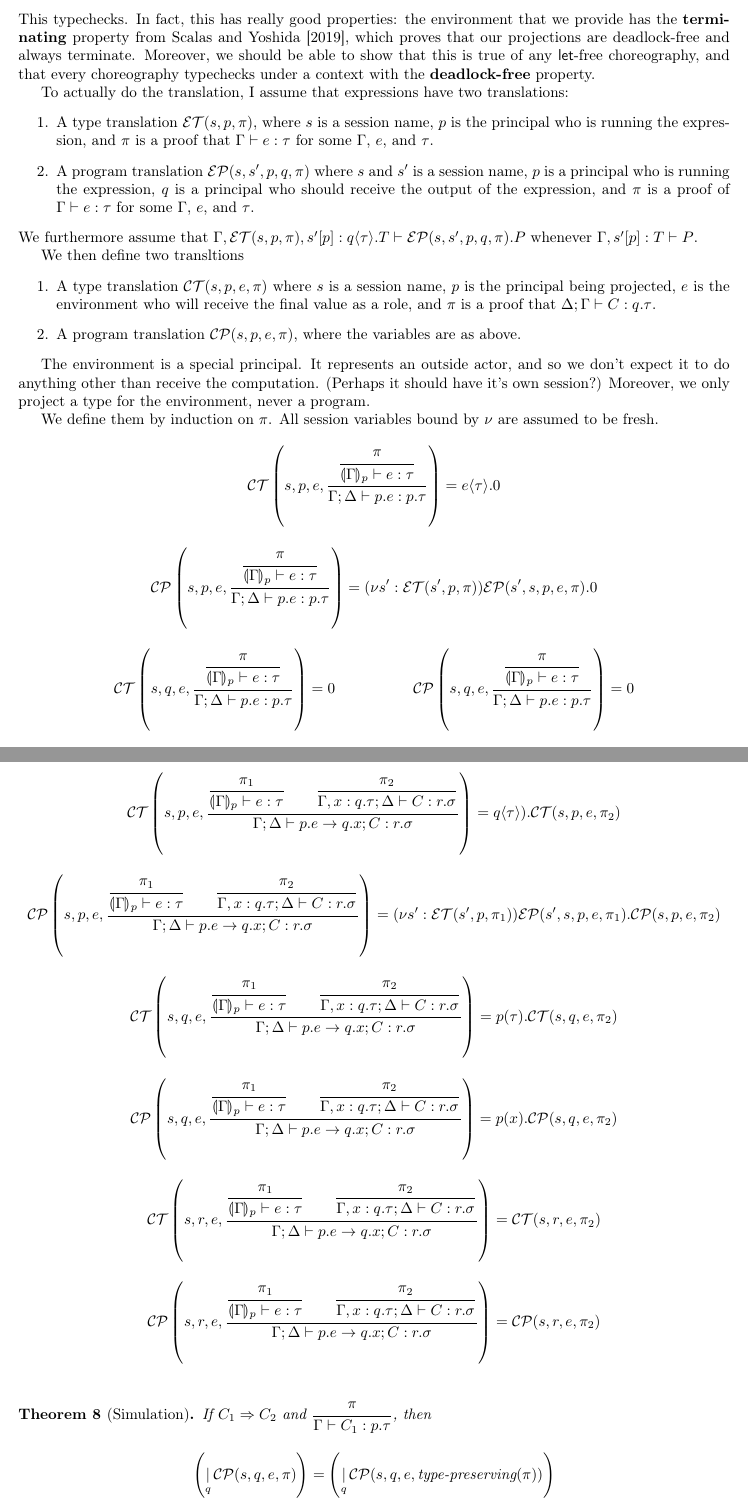
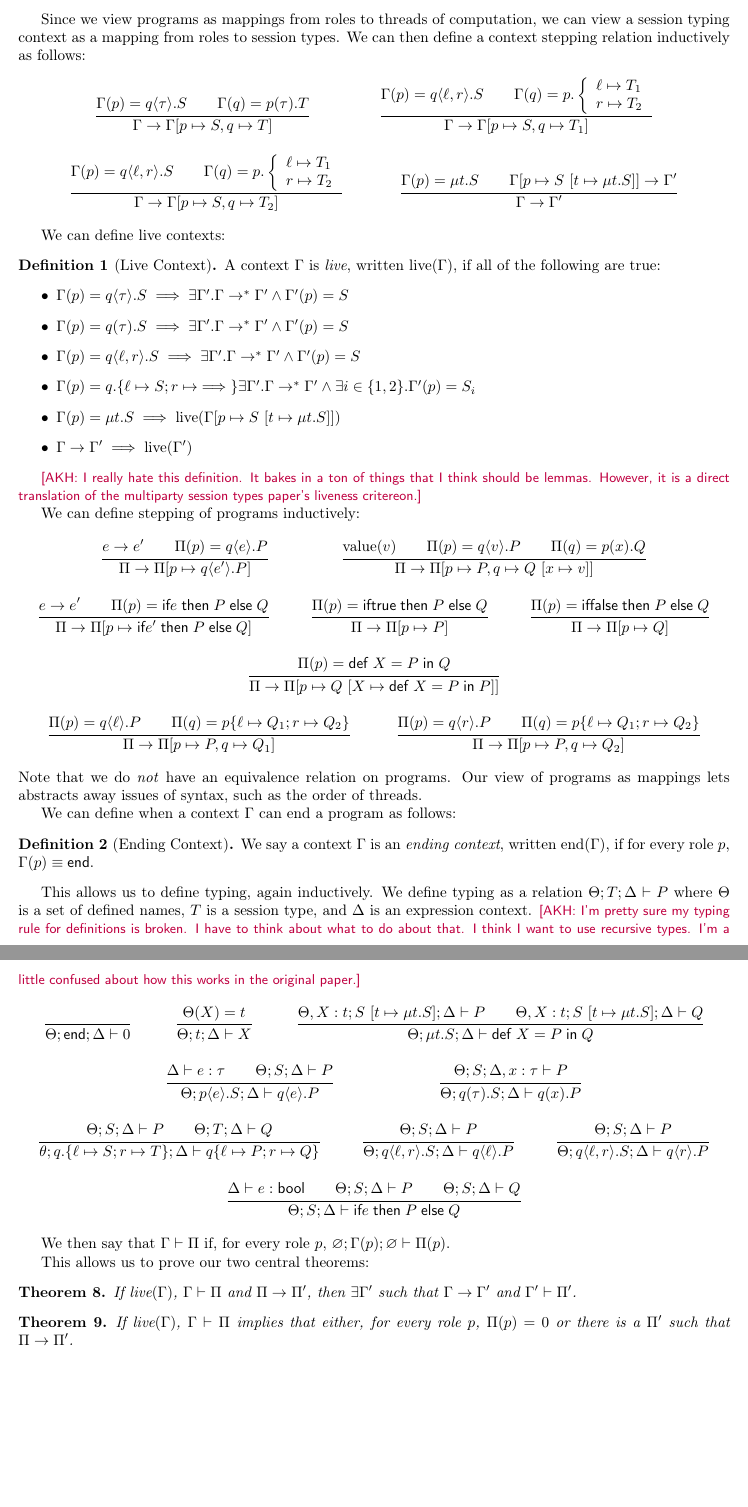
Before and after one commit to akhirsch/bibliography, a LaTeX document (notes.tex): two parts of pages 7 and 8 of 10 before the commit and two parts of pages 6 and 7 of 8 after it, joined at a grey line, cut at the place of the change, the shorter picture padded with empty space. Compiled offline with pdfLaTeX.

Commit message:
Massive change to endpoint projection section.

```diff
--- a/notes.tex
+++ b/notes.tex
@@ -377,2 +425,26 @@ With the following type system:
+Since we view programs as mappings from roles to threads of computation, we can view a session typing context as a mapping from roles to session types.
+We can then define a context stepping relation inductively as follows:
+\begin{mathpar}
+  \infer{\Gamma(p) = \SendT{q}{\tau}{S}\\ \Gamma(q) = \RecvT{p}{\tau}{T}}{\Gamma \to \Gamma[p \mapsto S, q \mapsto T]}\and
+  \infer{\Gamma(p) = \extChoiceT{q}{S}\\ \Gamma(q) = \intChoiceT*{p}{T_1}{T_2}}
+  {\Gamma \to \Gamma[p \mapsto S, q \mapsto T_1]} \and
+  \infer{\Gamma(p) = \extChoiceT{q}{S}\\ \Gamma(q) = \intChoiceT*{p}{T_1}{T_2}}
+  {\Gamma \to \Gamma[p \mapsto S, q \mapsto T_2]} \and
+  \infer{\Gamma(p) = \mu t.S\\ \Gamma[p \mapsto \subst{S}{t}{\mu t.S}] \to \Gamma'}{\Gamma \to \Gamma'}
 \end{mathpar}
 
+We can define live contexts:
+\begin{defn}[Live Context]
+  A context~$\Gamma$ is \emph{live}, written $\text{live}(\Gamma)$, if all of the following are true:
+  \begin{itemize}
+  \item $\Gamma(p) = \SendT{q}{\tau}{S} \implies \exists \Gamma'. \Gamma \to^\ast \Gamma' \land \Gamma'(p) = S$
+  \item $\Gamma(p) = \RecvT{q}{\tau}{S} \implies \exists \Gamma'. \Gamma \to^\ast \Gamma' \land \Gamma'(p) = S$
+  \item $\Gamma(p) = \extChoiceT{q}{S} \implies \exists \Gamma'. \Gamma \to^\ast \Gamma' \land \Gamma'(p) = S$
+  \item $\Gamma(p) = \intChoiceT{q}{S} \implies \exists \Gamma'. \Gamma \to^\ast \Gamma' \land \exists i \in \{1,2\}. \Gamma'(p) = S_i$
+  \item $\Gamma(p) = \mu t.S \implies \text{live}(\Gamma[p \mapsto \subst{S}{t}{\mu t.S}])$
+  \item $\Gamma \to \Gamma' \implies \text{live}(\Gamma')$
+  \end{itemize}
+\end{defn}
+\akh{I really hate this definition.
+  It bakes in a ton of things that I think should be lemmas.
+  However, it is a direct translation of the multiparty session types paper's liveness critereon.}
@@ -386 +451,15 @@ Now, for a typed choreography $\Gamma; \Delta \proves C : p.\tau$, we define fou
 
+We can define stepping of programs inductively:
+\begin{mathpar}
+  \infer{e \to e'\\ \Pi(p) = \Send{q}{e}{P}}{\Pi \to \Pi[p \mapsto \Send{q}{e'}{P}]}\and
+  \infer{\text{value}(v)\\ \Pi(p) = \Send{q}{v}{P}\\ \Pi(q) = \Recv{p}{x}{Q}}
+  {\Pi \to \Pi[p \mapsto P, q \mapsto \subst{Q}{x}{v}]}\\
+  \infer{e \to e'\\ \Pi(p) = \PiITE{e}{P}{Q}}{\Pi \to \Pi[p \mapsto \PiITE{e'}{P}{Q}]}\and
+  \infer{\Pi(p) = \PiITE{\textsf{true}}{P}{Q}}{\Pi \to \Pi[p \mapsto P]} \and
+  \infer{\Pi(p) = \PiITE{\textsf{false}}{P}{Q}}{\Pi \to \Pi[p \mapsto Q]} \\
+  \infer{\Pi(p) = \PiDef{X}{P}{Q}}{\Pi \to \Pi[p \mapsto \subst{Q}{X}{\PiDef{X}{P}{P}}]}\\
+  \infer{\Pi(p) = \extChoiceL{q}{P}\\ \Pi(q) = \intChoice{p}{Q_1}{Q_2}}{\Pi \to \Pi[p \mapsto P, q \mapsto Q_1]} \and
+  \infer{\Pi(p) = \extChoiceR{q}{P}\\ \Pi(q) = \intChoice{p}{Q_1}{Q_2}}{\Pi \to \Pi[p \mapsto P, q \mapsto Q_2]}
+\end{mathpar}
+Note that we do \emph{not} have an equivalence relation on programs.
+Our view of programs as mappings lets abstracts away issues of syntax, such as the order of threads.
@@ -391 +466,5 @@ $$ \cdot; \{x_q : \llbracket C \rrbracket^{\text{FT}}_q \mid q \neq p\} \proves
 
+We can define when a context~$\Gamma$ can end a program as follows:
+\begin{defn}[Ending Context]
+  We say a context~$\Gamma$ is an \emph{ending context}, written $\text{end}(\Gamma)$, if for every role~$p$, $\Gamma(p) \equiv \PiEnd$.
+\end{defn}
@@ -456,52 +472,29 @@ $$
-This typechecks.
-In fact, this has really good properties: the environment that we provide has the \textbf{terminating} property from~\citet{ScalasY19}, which proves that our projections are deadlock-free and always terminate.
-Moreover, we should be able to show that this is true of any \textsf{let}-free choreography, and that every choreography typechecks under a context with the \textbf{deadlock-free} property.
-
-\newcommand{\ET}{\mathcal{E}\mathcal{T}}
-\newcommand{\EP}{\mathcal{E}\mathcal{P}}
-\newcommand{\CT}{\mathcal{C}\mathcal{T}}
-\newcommand{\CP}{\mathcal{C}\mathcal{P}}
-To actually do the translation, I assume that expressions have two translations:
-\begin{enumerate}
-\item A type translation $\ET(s, p, \pi)$, where $s$ is a session name, $p$ is the principal who is running the expression, and $\pi$ is a proof that $\Gamma \proves e : \tau$ for some $\Gamma$, $e$, and $\tau$.
-\item A program translation $\EP(s, s', p, q, \pi)$ where $s$ and $s'$ is a session name, $p$ is a principal who is running the expression, $q$ is a principal who should receive the output of the expression, and $\pi$ is a proof of $\Gamma \proves e : \tau$ for some $\Gamma$, $e$, and $\tau$.
-\end{enumerate}
-We furthermore assume that $\Gamma, \ET(s,p,\pi), s'[p] : q\langle \tau \rangle.T \proves \EP(s,s',p,q,\pi).P$ whenever $\Gamma, s'[p] : T \proves P$.
-
-We then define two transltions
-\begin{enumerate}
-\item A type translation $\CT(s, p, e, \pi)$ where $s$ is a session name, $p$ is the principal being projected, $e$ is the environment who will receive the final value as a role, and $\pi$ is a proof that $\Delta; \Gamma \proves C : q.\tau$.
-\item A program translation $\CP(s, p, e, \pi)$, where the variables are as above.
-\end{enumerate}
-
-The environment is a special principal.
-It represents an outside actor, and so we don't expect it to do anything other than receive the computation.
-(Perhaps it should have it's own session?)
-Moreover, we only project a type for the environment, never a program.
-
-We define them by induction on $\pi$.
-All session variables bound by $\nu$ are assumed to be fresh.
+This allows us to define typing, again inductively.
+We define typing as a relation $\Theta; T; \Delta \proves P$ where $\Theta$ is a set of defined names, $T$ is a session type, and $\Delta$ is an expression context.
+\akh{I'm pretty sure my typing rule for definitions is broken. I have to think about what to do about that.
+  I think I want to use recursive types.
+  I'm a little confused about how this works in the original paper.}
 \begin{mathpar}
-  \CT\left(s, p, e, \infer{\infer{\pi}{\eppctxt{\Gamma}{p} \proves e : \tau}}{\Gamma;\Delta \proves p.e : p.\tau}\right) = e\langle\tau\rangle.0 \and
-  \CP\left(s, p, e, \infer{\infer{\pi}{\eppctxt{\Gamma}{p} \proves e : \tau}}{\Gamma;\Delta \proves p.e : p.\tau}\right) = (\nu s' : \ET(s',p, \pi)) \EP(s', s, p, e, \pi).0 \\
-  \CT\left(s, q, e, \infer{\infer{\pi}{\eppctxt{\Gamma}{p} \proves e : \tau}}{\Gamma;\Delta \proves p.e : p.\tau}\right) = 0 \and
-  \CP\left(s, q, e, \infer{\infer{\pi}{\eppctxt{\Gamma}{p} \proves e : \tau}}{\Gamma;\Delta \proves p.e : p.\tau}\right) = 0\\
-  \CT\left(s, e, e, \infer{\infer{\pi}{\eppctxt{\Gamma}{p} \proves e : \tau}}{\Gamma;\Delta \proves p.e : p.\tau}\right) = p(\tau).0\\
-\end{mathpar}
-\begin{mathpar}
-  \CT\left(s, p, e, \infer{\infer{\pi_1}{\eppctxt{\Gamma}{p} \proves e : \tau}\\ \infer{\pi_2}{\Gamma, x : q.\tau; \Delta \proves C : r.\sigma}}{\Gamma;\Delta \proves p.e \to q.x; C : r.\sigma}\right) = q\langle\tau\rangle).\CT(s,p,e,\pi_2) \and
-  \CP\left(s, p, e, \infer{\infer{\pi_1}{\eppctxt{\Gamma}{p} \proves e : \tau}\\ \infer{\pi_2}{\Gamma, x : q.\tau; \Delta \proves C : r.\sigma}}{\Gamma;\Delta \proves p.e \to q.x; C : r.\sigma}\right) = (\nu s' : \ET(s',p,\pi_1)) \EP(s', s, p, e, \pi_1). \CP(s, p, e, \pi_2)\\
-  \CT\left(s, q, e, \infer{\infer{\pi_1}{\eppctxt{\Gamma}{p} \proves e : \tau}\\ \infer{\pi_2}{\Gamma, x : q.\tau; \Delta \proves C : r.\sigma}}{\Gamma;\Delta \proves p.e \to q.x; C : r.\sigma}\right) = p(\tau).\CT(s,q,e,\pi_2)\and
-  \CP\left(s, q, e, \infer{\infer{\pi_1}{\eppctxt{\Gamma}{p} \proves e : \tau}\\ \infer{\pi_2}{\Gamma, x : q.\tau; \Delta \proves C : r.\sigma}}{\Gamma;\Delta \proves p.e \to q.x; C : r.\sigma}\right) = p(x). \CP(s, q, e, \pi_2)\\
-  \CT\left(s, r, e, \infer{\infer{\pi_1}{\eppctxt{\Gamma}{p} \proves e : \tau}\\ \infer{\pi_2}{\Gamma, x : q.\tau; \Delta \proves C : r.\sigma}}{\Gamma;\Delta \proves p.e \to q.x; C : r.\sigma}\right) = \CT(s,r,e,\pi_2) \and
-  \CP\left(s, r, e, \infer{\infer{\pi_1}{\eppctxt{\Gamma}{p} \proves e : \tau}\\ \infer{\pi_2}{\Gamma, x : q.\tau; \Delta \proves C : r.\sigma}}{\Gamma;\Delta \proves p.e \to q.x; C : r.\sigma}\right) = \CP(s, r, e, \pi_2)\\
+  \infer{ }{\Theta; \PiEnd; \Delta \proves 0} \and
+  \infer{\Theta(X) = t}{\Theta; t; \Delta \proves X} \and
+  \infer{\Theta, X : t; \subst{S}{t}{\mu t.S}; \Delta \proves P\\ \Theta, X : t; \subst{S}{t}{\mu t.S}; \Delta \proves Q}
+  {\Theta; \mu t.S; \Delta \proves \PiDef{X}{P}{Q}}\\
+  \infer{\Delta \proves e : \tau\\ \Theta; S; \Delta \proves P}{\Theta; \SendT{p}{e}{S}; \Delta \proves \Send{q}{e}{P}} \and
+  \infer{\Theta; S; \Delta, x : \tau \proves P}{\Theta; \RecvT{q}{\tau}{S}; \Delta \proves \Recv{q}{x}{P}}\\
+  \infer{\Theta; S; \Delta \proves P\\ \Theta; T; \Delta \proves Q}{\theta; \intChoiceT{q}{S}{T}; \Delta \proves \intChoice{q}{P}{Q}} \and
+  \infer{\Theta; S; \Delta \proves P}{\Theta; \extChoiceT{q}{S}; \Delta \proves \extChoiceL{q}{P}} \and
+  \infer{\Theta; S; \Delta \proves P}{\Theta; \extChoiceT{q}{S}; \Delta \proves \extChoiceR{q}{P}}\\
+  \infer{\Delta \proves e : \textsf{bool}\\\Theta; S; \Delta \proves P\\ \Theta; S; \Delta \proves Q}{\Theta; S; \Delta \proves \PiITE{e}{P}{Q}}
 \end{mathpar}
 
-\begin{thm}[Simulation]
-  \label{thm:simulation}
-  If $C_1 \To C_2$ and $\infer{\pi}{\Gamma \proves C_1 : p.\tau}$, then $$\left(\mathop{|}_{q}\CP(s, q, e, \pi)\right) = \left(\mathop{|}_{q}\CP(s, q, e, \text{type-preserving}(\pi))\right)$$
-  where $\text{type-preserving}(-)$ is the function on typing proofs coming from the constructive proof of Theorem~\ref{thm:equiv-pres-types}.
-  Moreover, $\mathop{|}_{q}$ represents the parallel composition of each of the projections.
+We then say that $\Gamma \proves \Pi$ if, for every role~$p$, $\varnothing; \Gamma(p); \varnothing \proves \Pi(p)$.
+
+This allows us to prove our two central theorems:
+\begin{thm}
+  If $\text{live}(\Gamma)$, $\Gamma \proves \Pi$ and $\Pi \to \Pi'$, then $\exists \Gamma'$ such that $\Gamma \to \Gamma'$ and $\Gamma' \proves \Pi'$.
+\end{thm}
+\begin{thm}
+  If $\text{live}(\Gamma)$, $\Gamma \proves \Pi$ implies that either, for every role~$p$, $\Pi(p) = 0$ or there is a $\Pi'$ such that $\Pi \to \Pi'$.
 \end{thm}
 
 \subsection{Example Programs}
```
Also changed, not shown: notes.tex (178 more changed lines).
